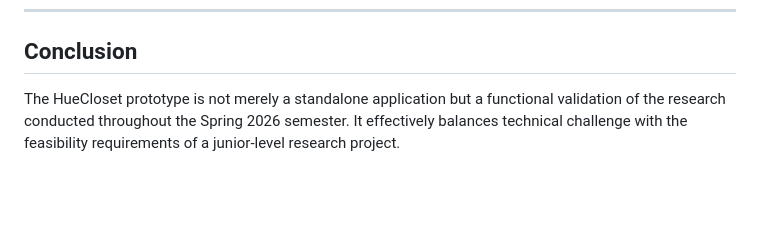
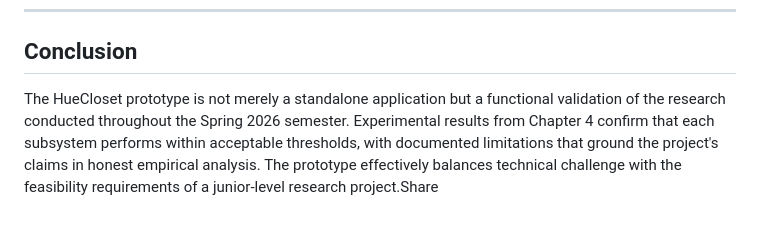
Before and after one commit to veronica-mcneece/jsem-prototype, a Markdown page: Research Connection/Connection.md, the part around the change. Drawn GitHub-style; blank space fills up the shorter version.

Commit message:
Enhance conclusion with experimental results and analysis
Expanded the conclusion to include experimental results and limitations.

```diff
--- a/Research Connection/Connection.md
+++ b/Research Connection/Connection.md
@@ -56,4 +56,4 @@ This document explicitly connects the **HueCloset** source code and prototype fu
 ---
 
 ## Conclusion
-The HueCloset prototype is not merely a standalone application but a functional validation of the research conducted throughout the Spring 2026 semester. It effectively balances technical challenge with the feasibility requirements of a junior-level research project.
+The HueCloset prototype is not merely a standalone application but a functional validation of the research conducted throughout the Spring 2026 semester. Experimental results from Chapter 4 confirm that each subsystem performs within acceptable thresholds, with documented limitations that ground the project's claims in honest empirical analysis. The prototype effectively balances technical challenge with the feasibility requirements of a junior-level research project.Share
```
